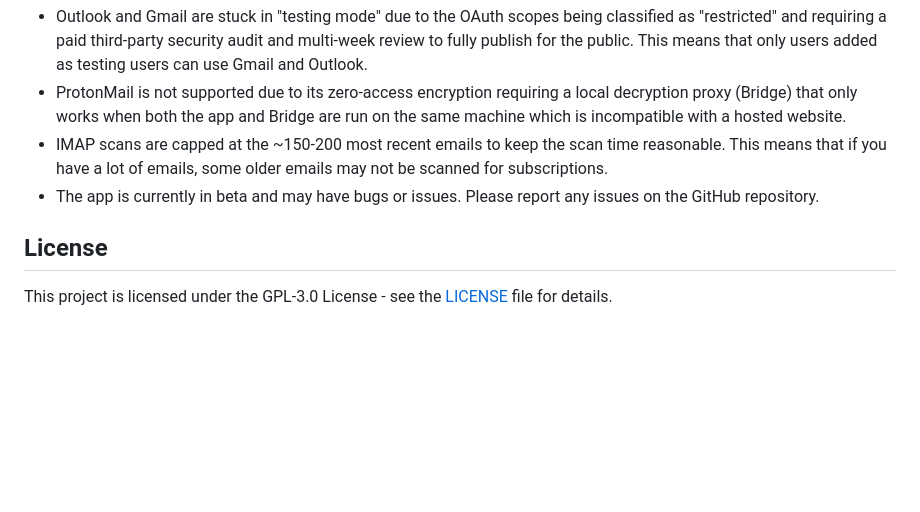
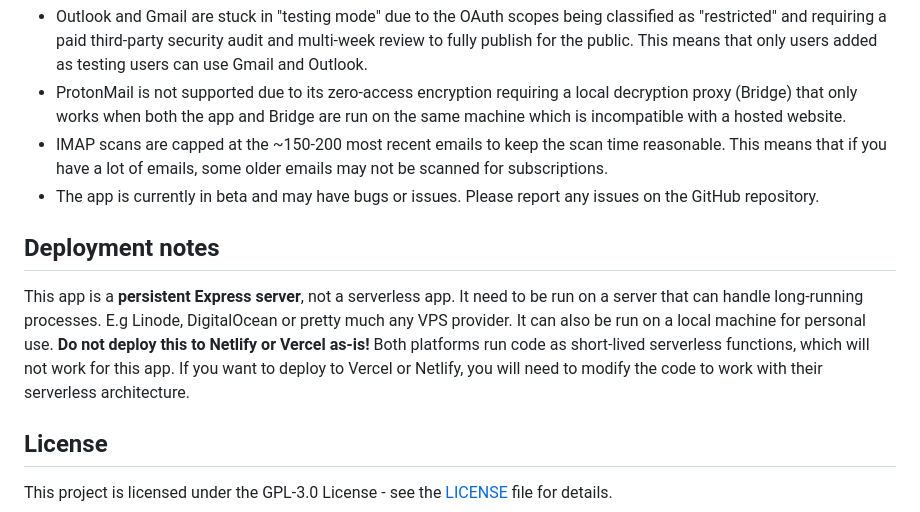
Before and after one commit to ItzPancakse/Unsubscribely, a Markdown page: README.md, the part around the change. Drawn GitHub-style; blank space fills up the shorter version.

Commit message:
add deployment notes

```diff
--- a/README.md
+++ b/README.md
@@ -86,5 +86,11 @@ For iCloud or Yahoo no setup is needed just follow the guide in the getting star
 - IMAP scans are capped at the ~150-200 most recent emails to keep the scan time reasonable. This means that if you have a lot of emails, some older emails may not be scanned for subscriptions.
 - The app is currently in beta and may have bugs or issues. Please report any issues on the GitHub repository.
 
+## Deployment notes
+
+This app is a **persistent Express server**, not a serverless app. It need to be run on a server that can handle long-running processes. E.g Linode, DigitalOcean or pretty much any VPS provider. It can also be run on a local machine for personal use.
+**Do not deploy this to Netlify or Vercel as-is!** Both platforms run code as short-lived serverless functions, which will not work for this app. If you want to deploy to Vercel or Netlify, you will need to modify the code to work with their serverless architecture.
+
+
 ## License
 This project is licensed under the GPL-3.0 License - see the [LICENSE](LICENSE) file for details.
```
